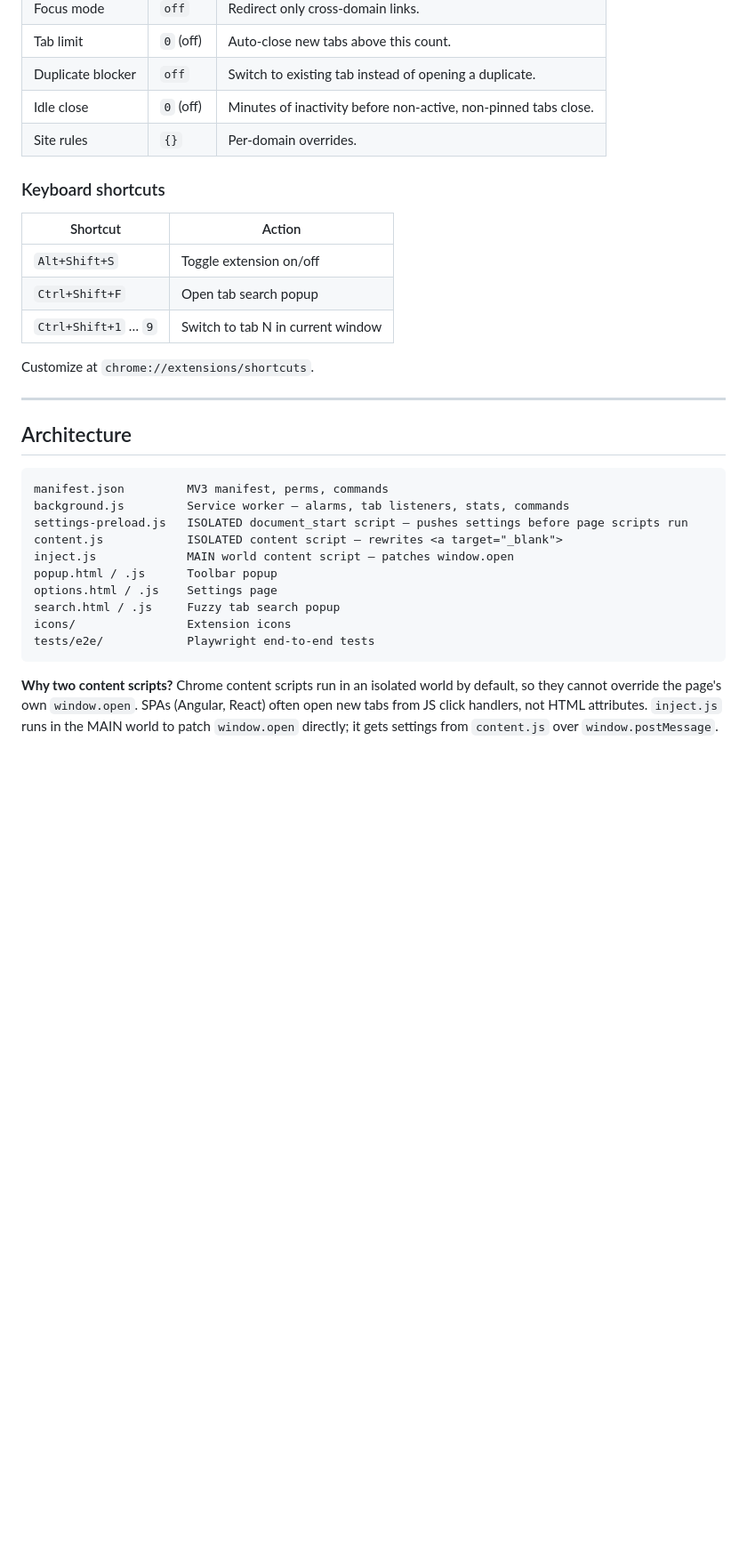
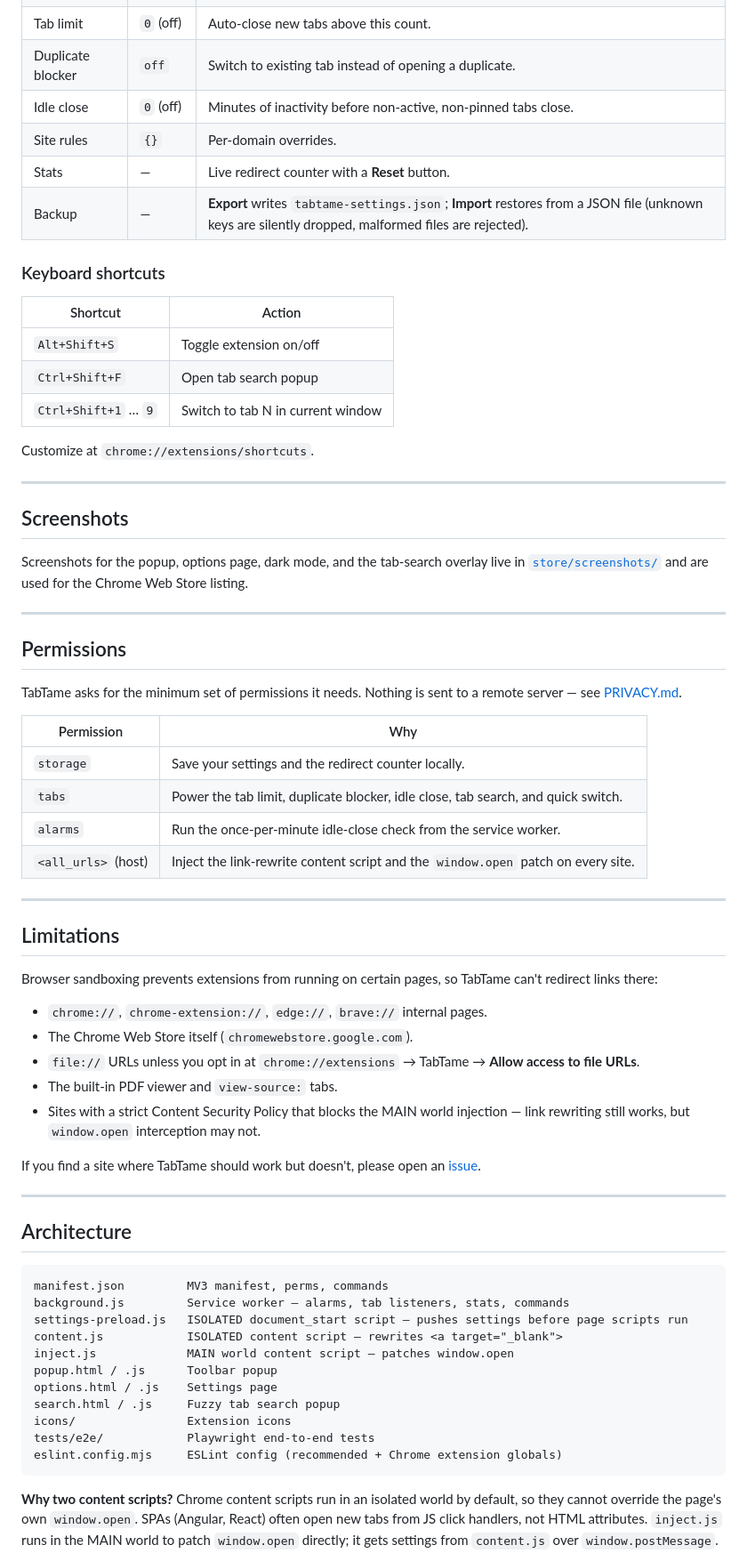
Before and after one commit to thekhabib/Tab-Tame, a Markdown page: README.md, the part around one of its changes. Shown at 89% size. Drawn GitHub-style; blank space fills up the shorter version.

Commit message:
docs: expand README for v1.0.8 — dark mode, compatibility, permissions, limitations, lint, import/export

````diff
--- a/README.md
+++ b/README.md
@@ -63,6 +82,8 @@ Right-click the icon → **Options**, or open it from the popup. Configure:
 | Duplicate blocker | `off` | Switch to existing tab instead of opening a duplicate. |
 | Idle close | `0` (off) | Minutes of inactivity before non-active, non-pinned tabs close. |
 | Site rules | `{}` | Per-domain overrides. |
+| Stats | — | Live redirect counter with a **Reset** button. |
+| Backup | — | **Export** writes `tabtame-settings.json`; **Import** restores from a JSON file (unknown keys are silently dropped, malformed files are rejected). |
 
 ### Keyboard shortcuts
 
@@ -73,6 +94,39 @@ Right-click the icon → **Options**, or open it from the popup. Configure:
 | `Ctrl+Shift+1` … `9` | Switch to tab N in current window |
 
 Customize at `chrome://extensions/shortcuts`.
+
+---
+
+## Screenshots
+
+Screenshots for the popup, options page, dark mode, and the tab-search overlay live in [`store/screenshots/`](store/screenshots/) and are used for the Chrome Web Store listing.
+
+---
+
+## Permissions
+
+TabTame asks for the minimum set of permissions it needs. Nothing is sent to a remote server — see [PRIVACY.md](PRIVACY.md).
+
+| Permission | Why |
+|---|---|
+| `storage` | Save your settings and the redirect counter locally. |
+| `tabs` | Power the tab limit, duplicate blocker, idle close, tab search, and quick switch. |
+| `alarms` | Run the once-per-minute idle-close check from the service worker. |
+| `<all_urls>` (host) | Inject the link-rewrite content script and the `window.open` patch on every site. |
+
+---
+
+## Limitations
+
+Browser sandboxing prevents extensions from running on certain pages, so TabTame can't redirect links there:
+
+- `chrome://`, `chrome-extension://`, `edge://`, `brave://` internal pages.
+- The Chrome Web Store itself (`chromewebstore.google.com`).
+- `file://` URLs unless you opt in at `chrome://extensions` → TabTame → **Allow access to file URLs**.
+- The built-in PDF viewer and `view-source:` tabs.
+- Sites with a strict Content Security Policy that blocks the MAIN world injection — link rewriting still works, but `window.open` interception may not.
+
+If you find a site where TabTame should work but doesn't, please open an [issue](https://github.com/thekhabib/Tab-Tame/issues).
 
 ---
 
@@ -89,6 +143,7 @@ options.html / .js    Settings page
 search.html / .js     Fuzzy tab search popup
 icons/                Extension icons
 tests/e2e/            Playwright end-to-end tests
+eslint.config.mjs     ESLint config (recommended + Chrome extension globals)
 ```
 
 **Why two content scripts?** Chrome content scripts run in an isolated world by default, so they cannot override the page's own `window.open`. SPAs (Angular, React) often open new tabs from JS click handlers, not HTML attributes. `inject.js` runs in the MAIN world to patch `window.open` directly; it gets settings from `content.js` over `window.postMessage`.
````
Also changed, not shown: other parts of README.md (+35 -10 lines).
